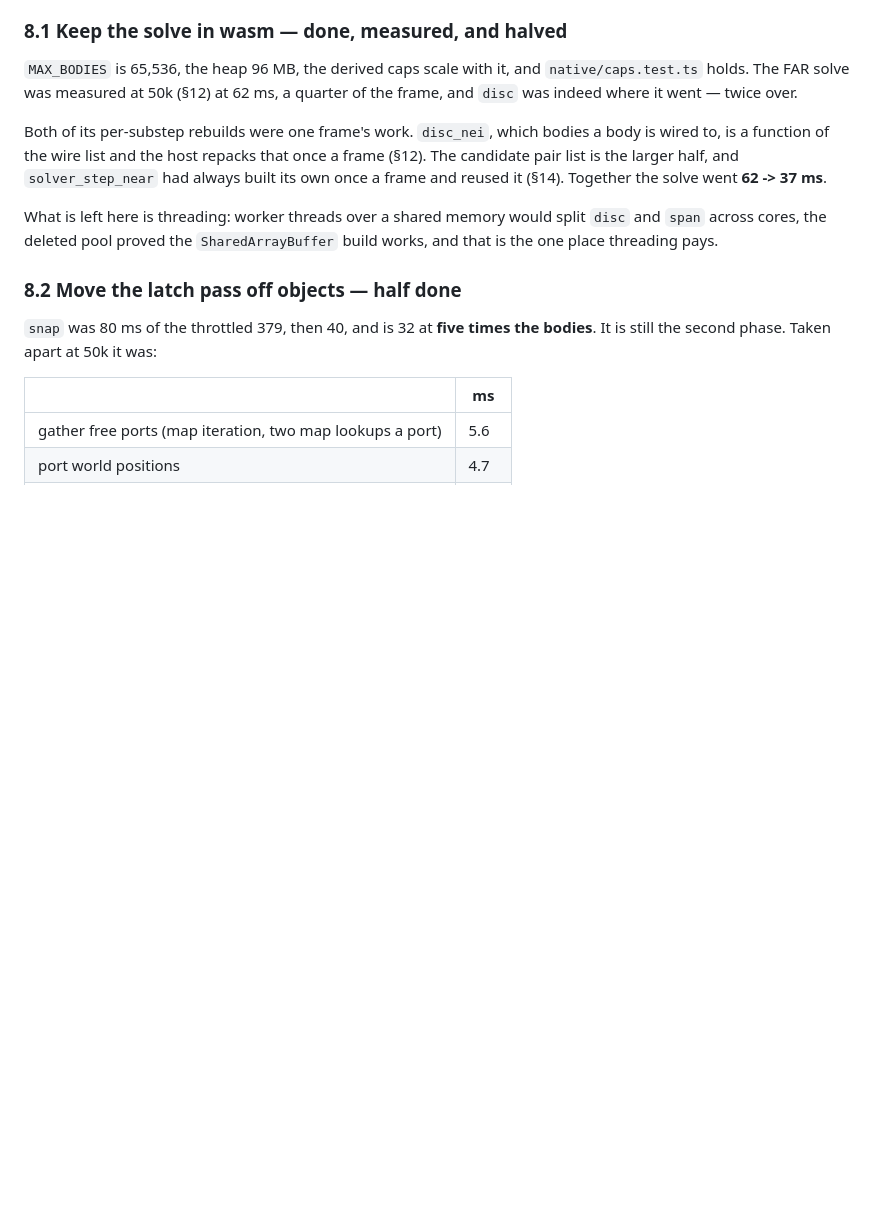
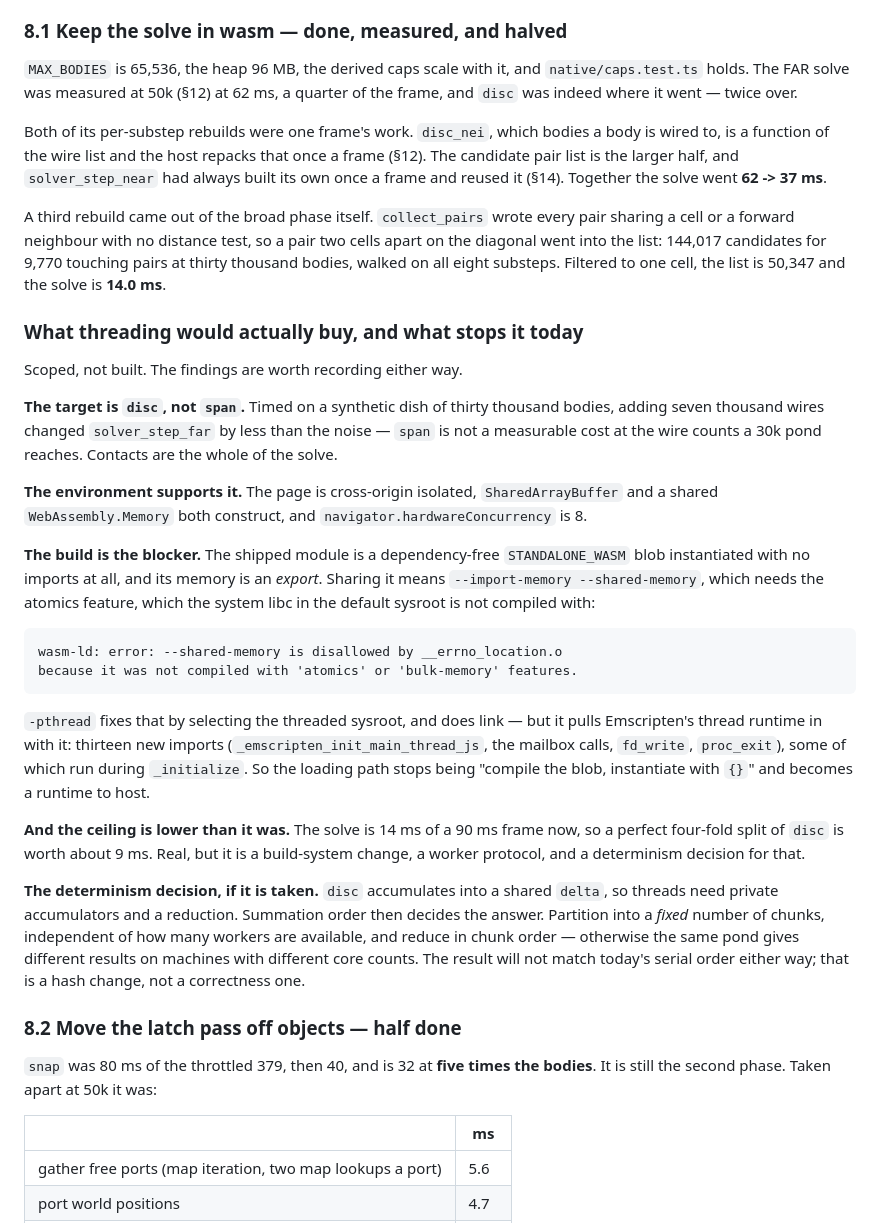
Before and after one commit to wobblybits/petri, a Markdown page: docs/audit-2026-09-06.md, the part around the change. Rendered like a GitHub page; blank space fills up the shorter version.

Commit message:
Record what threading would buy and what stops it today.
Scoped rather than built. The target is disc, not span — seven thousand wires
change solver_step_far by less than the noise. The environment is ready:
cross-origin isolated, SharedArrayBuffer and shared WebAssembly.Memory both
construct, eight cores. The build is what stops it: the shipped module is a
dependency-free standalone blob whose memory is an export, and sharing it needs
--import-memory --shared-memory, which needs atomics, which the default sysroot
libc lacks. -pthread links but brings thirteen Emscripten thread-runtime
imports with it, some running during _initialize.

With the solve now at 14 ms of a 90 ms frame, a perfect four-fold split of disc
is worth about 9 ms — real, but a build change, a worker protocol and a
determinism decision for it. The determinism note is recorded too: fixed chunk
count, reduce in chunk order, or the same pond differs by core count.

Co-Authored-By: Claude Opus 5 <noreply@anthropic.com>

```diff
--- a/docs/audit-2026-09-06.md
+++ b/docs/audit-2026-09-06.md
@@ -429,9 +429,52 @@ that once a frame (§12). The candidate pair list is the larger half, and
 `solver_step_near` had always built its own once a frame and reused it (§14).
 Together the solve went **62 -> 37 ms**.
 
-What is left here is threading: worker threads over a shared memory would
-split `disc` and `span` across cores, the deleted pool proved the
-`SharedArrayBuffer` build works, and that is the one place threading pays.
+A third rebuild came out of the broad phase itself. `collect_pairs` wrote every
+pair sharing a cell or a forward neighbour with no distance test, so a pair two
+cells apart on the diagonal went into the list: 144,017 candidates for 9,770
+touching pairs at thirty thousand bodies, walked on all eight substeps.
+Filtered to one cell, the list is 50,347 and the solve is **14.0 ms**.
+
+### What threading would actually buy, and what stops it today
+
+Scoped, not built. The findings are worth recording either way.
+
+**The target is `disc`, not `span`.** Timed on a synthetic dish of thirty
+thousand bodies, adding seven thousand wires changed `solver_step_far` by less
+than the noise — `span` is not a measurable cost at the wire counts a 30k pond
+reaches. Contacts are the whole of the solve.
+
+**The environment supports it.** The page is cross-origin isolated,
+`SharedArrayBuffer` and a shared `WebAssembly.Memory` both construct, and
+`navigator.hardwareConcurrency` is 8.
+
+**The build is the blocker.** The shipped module is a dependency-free
+`STANDALONE_WASM` blob instantiated with no imports at all, and its memory is
+an *export*. Sharing it means `--import-memory --shared-memory`, which needs
+the atomics feature, which the system libc in the default sysroot is not
+compiled with:
+
+    wasm-ld: error: --shared-memory is disallowed by __errno_location.o
+    because it was not compiled with 'atomics' or 'bulk-memory' features.
+
+`-pthread` fixes that by selecting the threaded sysroot, and does link — but it
+pulls Emscripten's thread runtime in with it: thirteen new imports
+(`_emscripten_init_main_thread_js`, the mailbox calls, `fd_write`,
+`proc_exit`), some of which run during `_initialize`. So the loading path stops
+being "compile the blob, instantiate with `{}`" and becomes a runtime to host.
+
+**And the ceiling is lower than it was.** The solve is 14 ms of a 90 ms frame
+now, so a perfect four-fold split of `disc` is worth about 9 ms. Real, but it
+is a build-system change, a worker protocol, and a determinism decision for
+that.
+
+**The determinism decision, if it is taken.** `disc` accumulates into a shared
+`delta`, so threads need private accumulators and a reduction. Summation order
+then decides the answer. Partition into a *fixed* number of chunks, independent
+of how many workers are available, and reduce in chunk order — otherwise the
+same pond gives different results on machines with different core counts. The
+result will not match today's serial order either way; that is a hash change,
+not a correctness one.
 
 ### 8.2 Move the latch pass off objects — half done
 
```
